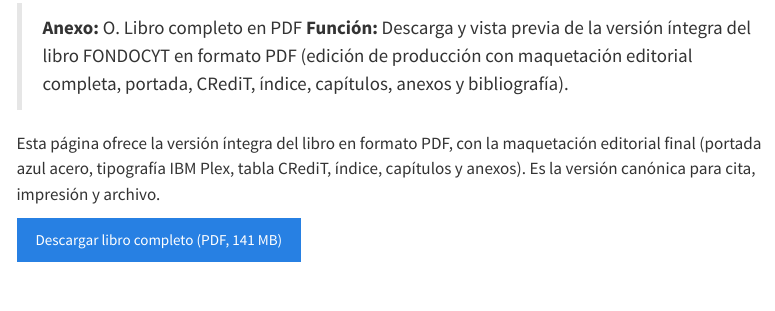
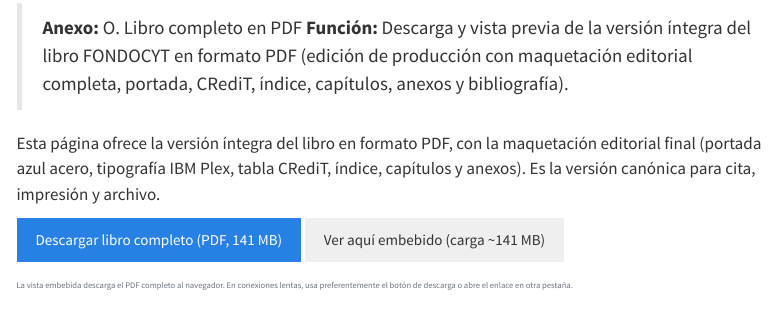
Before and after one commit to arcoirisrd/fondocyt-haina-libro, a Quarto document (anexos/O-libro-pdf.qmd): the page in a window 1100 px wide, from 70 px down. Rendered offline with R 4.5, knitr and Pandoc in place of Quarto, with nearby package versions; menus at the side of the page are left out.

Commit message:
feat(anexo-O): iframe del libro con carga bajo demanda
Reemplaza el iframe pre-cargado (141 MB) por boton 'Ver aqui embebido'
que inserta el iframe via JS al click. Ahorra ancho de banda por
defecto; util en conexiones lentas.

```diff
--- a/anexos/O-libro-pdf.qmd
+++ b/anexos/O-libro-pdf.qmd
@@ -8,9 +8,14 @@ Esta página ofrece la versión íntegra del libro en formato PDF, con la maquet
 
 ::: {.content-visible when-format="html"}
 
-[Descargar libro completo (PDF, 141 MB)](../libro-fondocyt-2023-1-3A13-0725.pdf){.btn .btn-primary target="_blank"}
+<div style="display:flex; gap:0.6rem; flex-wrap:wrap; margin: 1rem 0;">
+<a href="../libro-fondocyt-2023-1-3A13-0725.pdf" class="btn btn-primary" target="_blank">Descargar libro completo (PDF, 141 MB)</a>
+<button type="button" id="load-book-iframe-btn" class="btn btn-outline-secondary" onclick="(function(){var c=document.getElementById('book-iframe-container');if(c.querySelector('iframe'))return;var f=document.createElement('iframe');f.src='../libro-fondocyt-2023-1-3A13-0725.pdf';f.width='100%';f.height='820';f.title='Libro FONDOCYT Bajos de Haina - vista previa';f.style.cssText='border:1px solid #d4a53c; border-radius:4px; margin-top: 1rem;';c.appendChild(f);document.getElementById('load-book-iframe-btn').style.display='none';})();">Ver aquí embebido (carga ~141 MB)</button>
+</div>
 
-<iframe src="../libro-fondocyt-2023-1-3A13-0725.pdf" width="100%" height="820" style="border:1px solid #d4a53c; border-radius:4px; margin-top: 1rem;" title="Libro FONDOCYT Bajos de Haina - vista previa"></iframe>
+<p style="font-size:0.85rem; color:#6b7280; margin-top:-0.3rem;">La vista embebida descarga el PDF completo al navegador. En conexiones lentas, usa preferentemente el botón de descarga o abre el enlace en otra pestaña.</p>
+
+<div id="book-iframe-container"></div>
 
 :::
 
```
